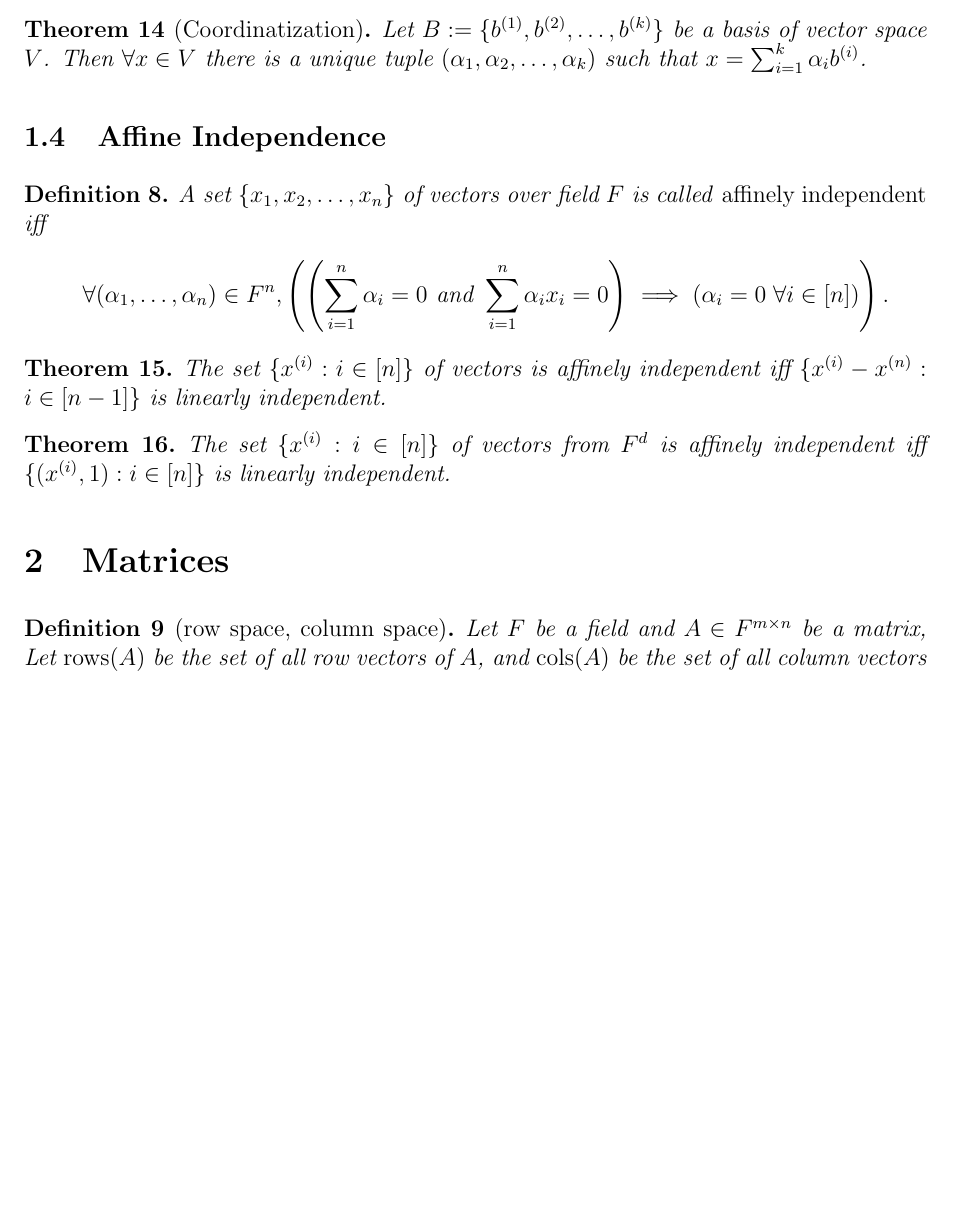
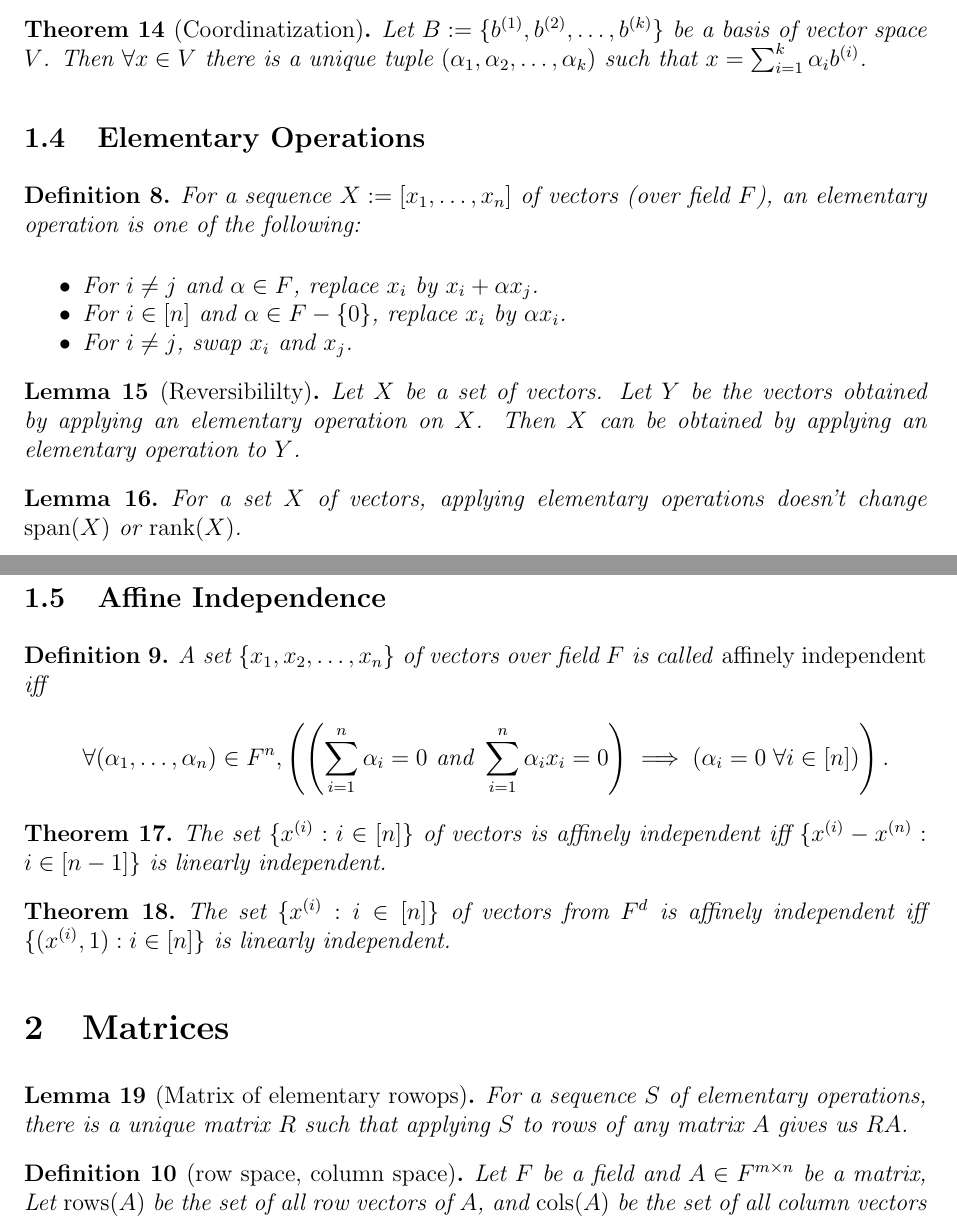
Before and after one commit to sharmaeklavya2/notes-source, a LaTeX paper (src/math/lin-alg-or.tex): part of page 3 of 4 before the commit and two parts of pages 3 and 4 of 5 after it, the two joined at a grey line, cut so that both start at the same text, the shorter picture padded with empty space. Compiled offline with pdfLaTeX.

Commit message:
math/lin-alg-or: add elementary operations

```diff
--- a/src/math/lin-alg-or.tex
+++ b/src/math/lin-alg-or.tex
@@ -235,6 +235,29 @@ Then $\forall x \in V$ there is a unique tuple $(\alpha_1, \alpha_2, \ldots, \al
 such that $x = \sum_{i=1}^k \alpha_ib^{(i)}$.
 \end{theorem}
 
+\subsection{Elementary Operations}
+
+\begin{definition}
+For a sequence $X \defeq [x_1, \ldots, x_n]$ of vectors (over field $F$),
+an elementary operation is one of the following:
+\begin{tightemize}
+\item For $i \neq j$ and $\alpha \in F$, replace $x_i$ by $x_i + \alpha x_j$.
+\item For $i \in [n]$ and $\alpha \in F - \{0\}$, replace $x_i$ by $\alpha x_i$.
+\item For $i \neq j$, swap $x_i$ and $x_j$.
+\end{tightemize}
+\end{definition}
+
+\begin{lemma}[Reversibililty]
+Let $X$ be a set of vectors. Let $Y$ be the vectors obtained by applying
+an elementary operation on $X$. Then $X$ can be obtained
+by applying an elementary operation to $Y$.
+\end{lemma}
+
+\begin{lemma}
+For a set $X$ of vectors, applying elementary operations doesn't change
+$\Span(X)$ or $\rank(X)$.
+\end{lemma}
+
 \subsection{Affine Independence}
 
 \begin{definition}
@@ -256,6 +279,11 @@ $\{(x^{(i)}, 1): i \in [n]\}$ is linearly independent.
 \end{theorem}
 
 \section{Matrices}
+
+\begin{lemma}[Matrix of elementary rowops]
+For a sequence $S$ of elementary operations, there is a unique matrix $R$ such that
+applying $S$ to rows of any matrix $A$ gives us $RA$.
+\end{lemma}
 
 \begin{definition}[row space, column space]
 Let $F$ be a field and $A \in F^{m \times n}$ be a matrix,
```
